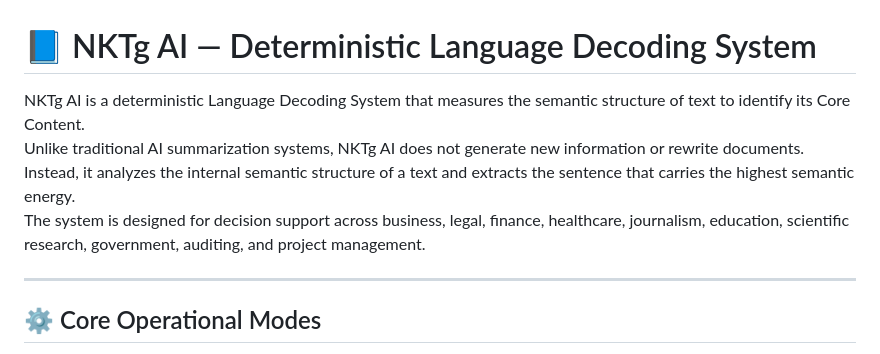
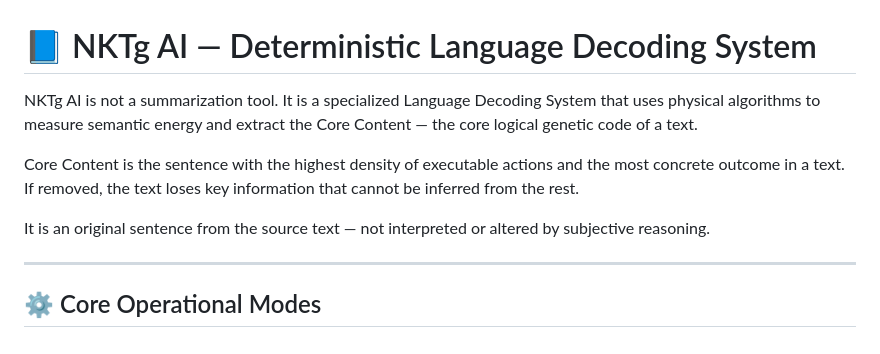
Before and after one commit to NKTgAI/NKTgAI, a Markdown page: README.md, the part around the change. GitHub-like rendering.

```diff
--- a/README.md
+++ b/README.md
@@ -1,8 +1,10 @@
 # 📘 NKTg AI — Deterministic Language Decoding System
 
-NKTg AI is a deterministic Language Decoding System that measures the semantic structure of text to identify its Core Content.
-Unlike traditional AI summarization systems, NKTg AI does not generate new information or rewrite documents. Instead, it analyzes the internal semantic structure of a text and extracts the sentence that carries the highest semantic energy.
-The system is designed for decision support across business, legal, finance, healthcare, journalism, education, scientific research, government, auditing, and project management.
+NKTg AI is not a summarization tool. It is a specialized Language Decoding System that uses physical algorithms to measure semantic energy and extract the Core Content — the core logical genetic code of a text.
+
+Core Content is the sentence with the highest density of executable actions and the most concrete outcome in a text. If removed, the text loses key information that cannot be inferred from the rest.
+
+It is an original sentence from the source text — not interpreted or altered by subjective reasoning.
 
 ---
 
```
